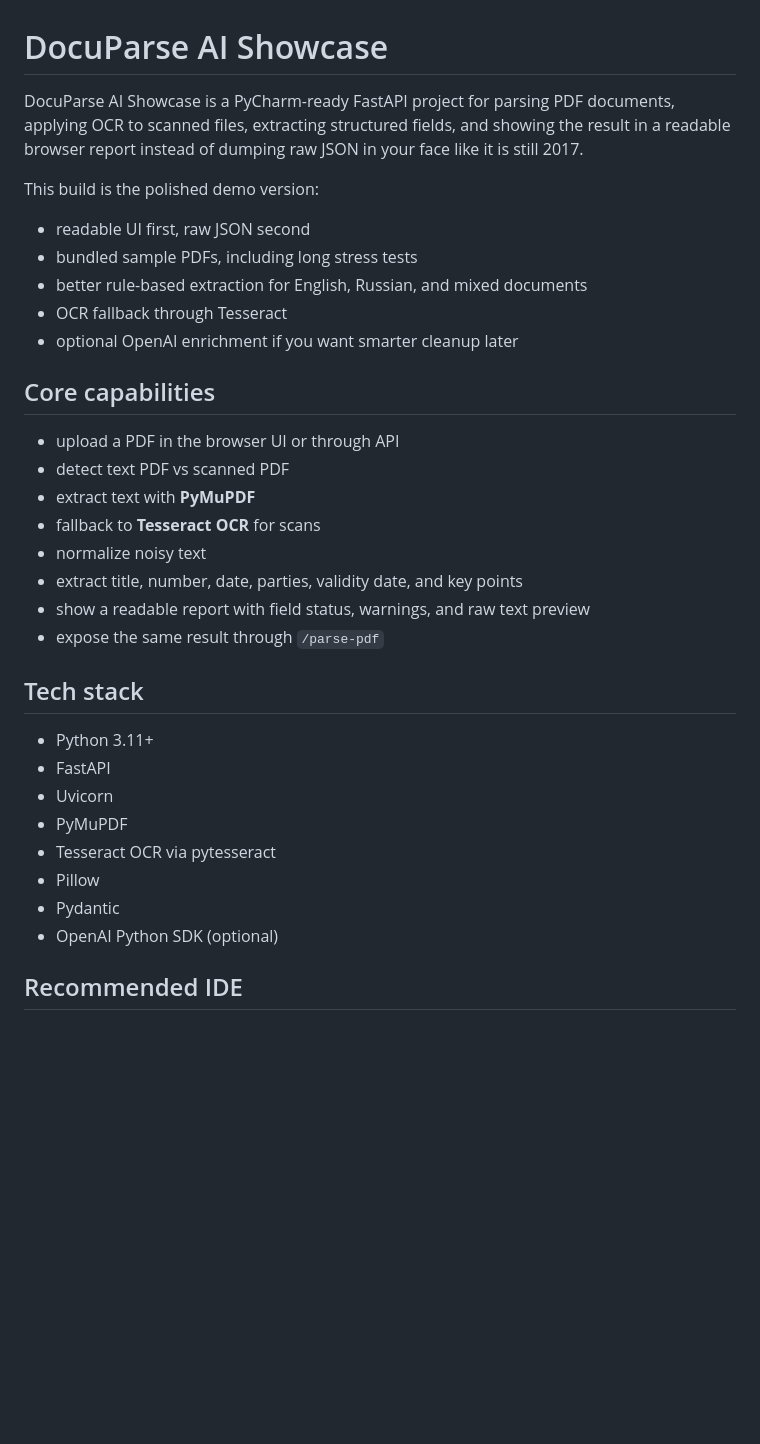
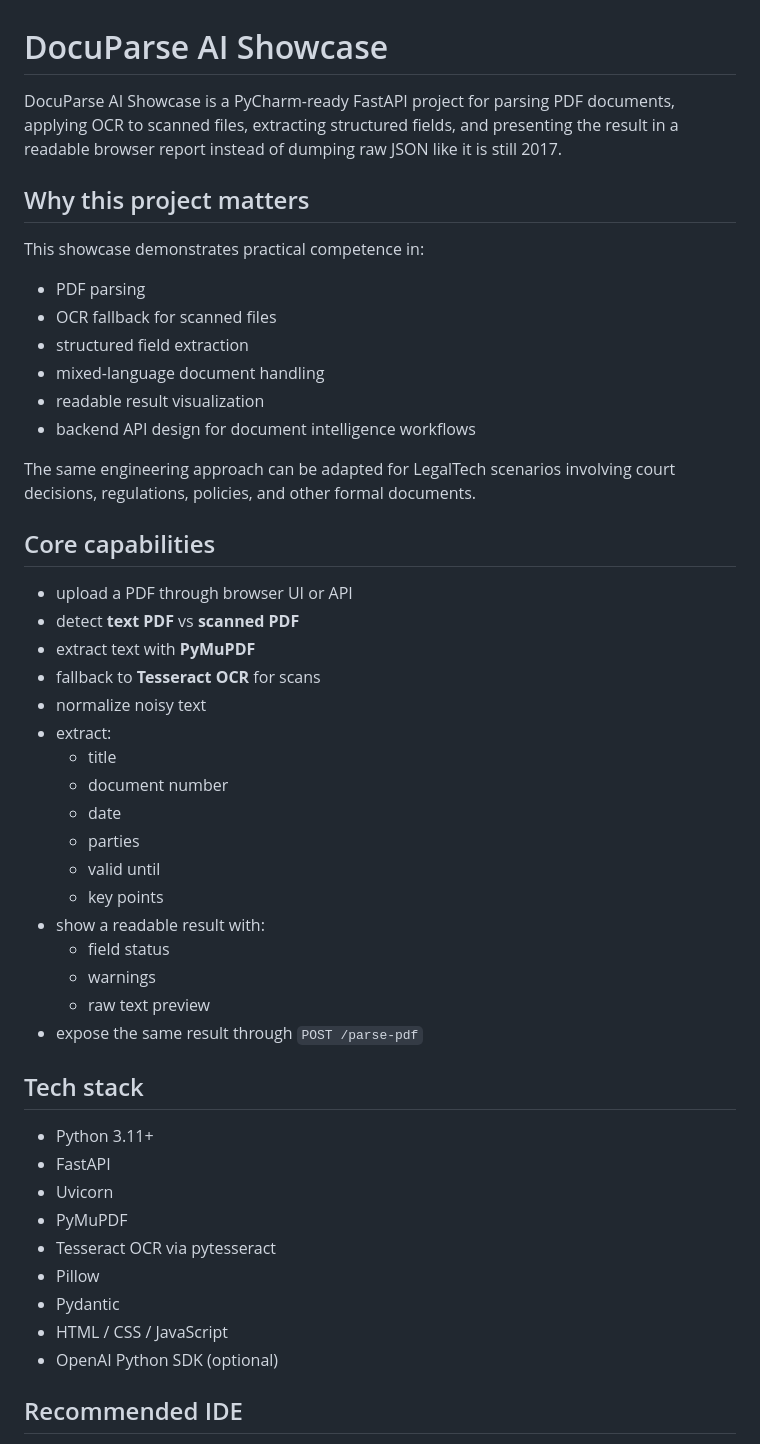
Before and after one commit to Abs01ute000/docuparse-ai-showcase, a Markdown page: README_DocuParse_AI_Showcase.md, the part around one of its changes. Rendered like a GitHub page; blank space fills up the shorter version.

Commit message:
Improve README structure and showcase presentation

```diff
--- a/README.md
+++ b/README_DocuParse_AI_Showcase.md
@@ -1,25 +1,42 @@
 # DocuParse AI Showcase
 
-DocuParse AI Showcase is a PyCharm-ready FastAPI project for parsing PDF documents, applying OCR to scanned files, extracting structured fields, and showing the result in a readable browser report instead of dumping raw JSON in your face like it is still 2017.
+DocuParse AI Showcase is a PyCharm-ready FastAPI project for parsing PDF documents, applying OCR to scanned files, extracting structured fields, and presenting the result in a readable browser report instead of dumping raw JSON like it is still 2017.
 
-This build is the polished demo version:
-- readable UI first, raw JSON second
-- bundled sample PDFs, including long stress tests
-- better rule-based extraction for English, Russian, and mixed documents
-- OCR fallback through Tesseract
-- optional OpenAI enrichment if you want smarter cleanup later
+## Why this project matters
+
+This showcase demonstrates practical competence in:
+
+- PDF parsing
+- OCR fallback for scanned files
+- structured field extraction
+- mixed-language document handling
+- readable result visualization
+- backend API design for document intelligence workflows
+
+The same engineering approach can be adapted for LegalTech scenarios involving court decisions, regulations, policies, and other formal documents.
 
 ## Core capabilities
-- upload a PDF in the browser UI or through API
-- detect text PDF vs scanned PDF
+
+- upload a PDF through browser UI or API
+- detect **text PDF** vs **scanned PDF**
 - extract text with **PyMuPDF**
 - fallback to **Tesseract OCR** for scans
 - normalize noisy text
-- extract title, number, date, parties, validity date, and key points
-- show a readable report with field status, warnings, and raw text preview
-- expose the same result through `/parse-pdf`
+- extract:
+  - title
+  - document number
+  - date
+  - parties
+  - valid until
+  - key points
+- show a readable result with:
+  - field status
+  - warnings
+  - raw text preview
+- expose the same result through `POST /parse-pdf`
 
 ## Tech stack
+
 - Python 3.11+
 - FastAPI
 - Uvicorn
@@ -27,6 +44,7 @@ This build is the polished demo version:
 - Tesseract OCR via pytesseract
 - Pillow
 - Pydantic
+- HTML / CSS / JavaScript
 - OpenAI Python SDK (optional)
 
 ## Recommended IDE
```
Also changed, not shown: other parts of README_DocuParse_AI_Showcase.md (+48 -13 lines), docs/GITHUB_DESCRIPTION.md (deleted, +0 -19 lines).
